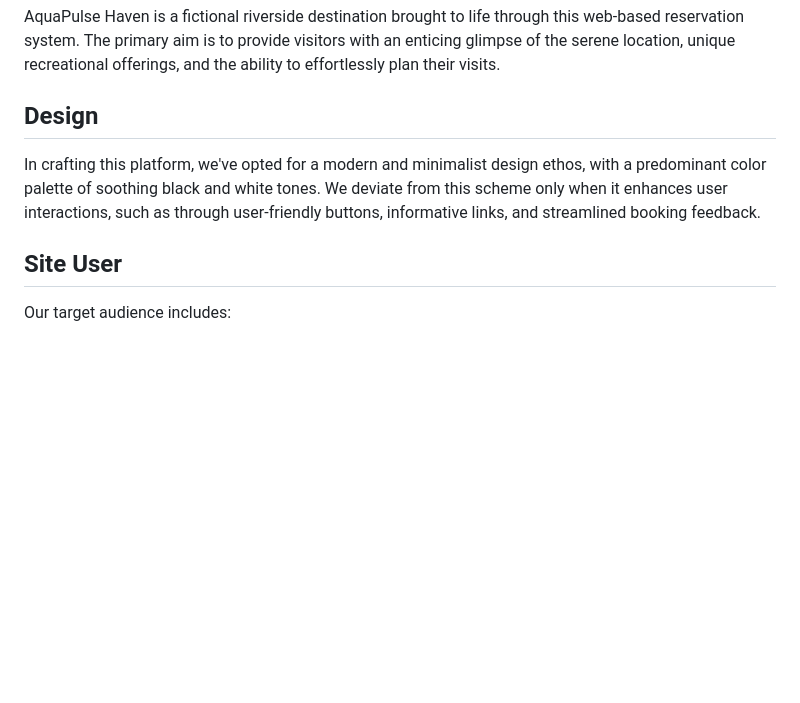
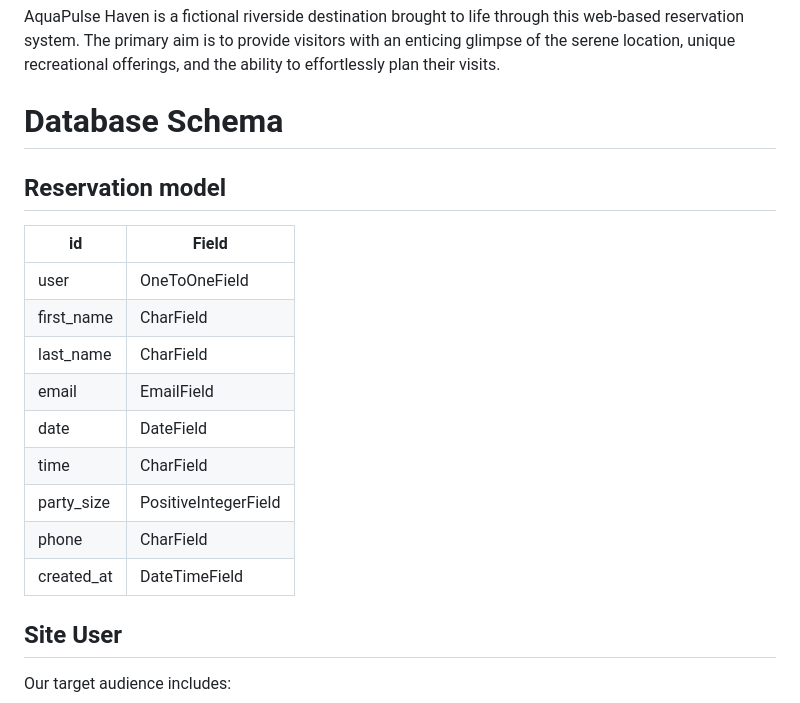
Before and after one commit to Filmon-gh/AquaPulse-Haven, a Markdown page: README.md, the part around the change printed below. Drawn GitHub-style; blank space fills up the shorter version.

Commit message:
Add database schema

```diff
--- a/README.md
+++ b/README.md
@@ -6,9 +6,22 @@ AquaPulse Haven is a riverside destination that offers a range of activities and
 
 AquaPulse Haven is a fictional riverside destination brought to life through this web-based reservation system. The primary aim is to provide visitors with an enticing glimpse of the serene location, unique recreational offerings, and the ability to effortlessly plan their visits.
 
-## Design
+# Database Schema
 
-In crafting this platform, we've opted for a modern and minimalist design ethos, with a predominant color palette of soothing black and white tones. We deviate from this scheme only when it enhances user interactions, such as through user-friendly buttons, informative links, and streamlined booking feedback.
+## Reservation model
+
+|   id         | Field               |
+|--------------|---------------------|
+| user         | OneToOneField       |
+| first_name   | CharField           |
+| last_name    | CharField           |
+| email        | EmailField          |
+| date         | DateField           |
+| time         | CharField           |
+| party_size   | PositiveIntegerField|
+| phone        | CharField           |
+| created_at   | DateTimeField       |
+
 
 ##  Site User
 
```
Also changed, not shown: other parts of README.md (+8 -0 lines).
